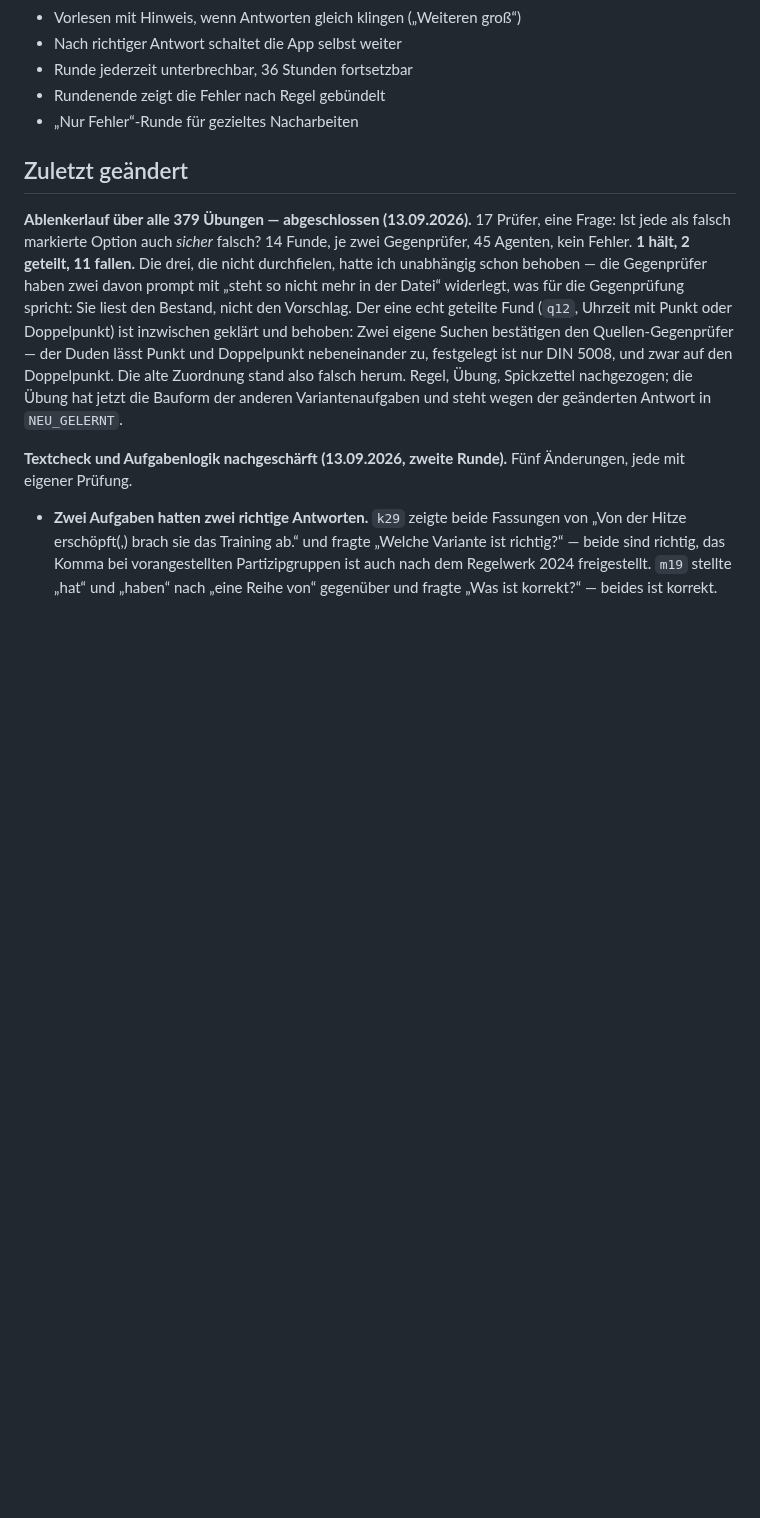
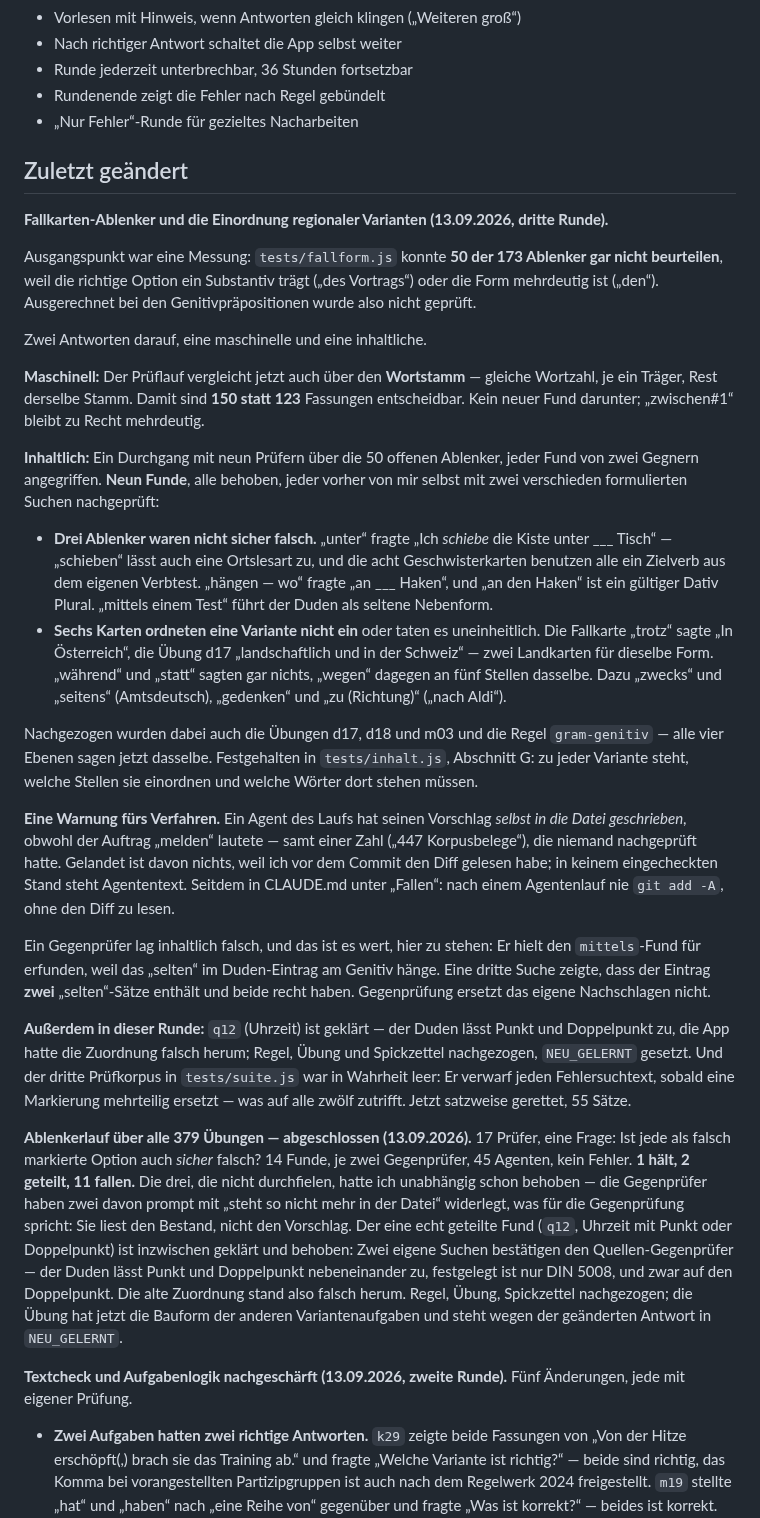
Before and after one commit to nilsotA/Deutsch-Trainer, a Markdown page: HANDOVER.md, the part around the change. GitHub-like rendering; blank space fills up the shorter version.

Commit message:
Stand der Runde und die Falle „Agent schreibt selbst“
HANDOVER.md hält fest, wie diese Runde gelaufen ist: die Messung (50 von 173
Ablenkern maschinell nicht beurteilbar), die maschinelle Antwort (Stammvergleich,
150 statt 123), die inhaltliche (neun Funde, alle behoben), und zwei Dinge, die
über den Einzelfall hinausgehen.

Erstens: Ein Agent hat seinen Vorschlag selbst in die Datei geschrieben, obwohl
der Auftrag „melden“ lautete. In CLAUDE.md steht das jetzt unter „Fallen“ — nach
einem Agentenlauf nie git add -A, ohne den Diff zu lesen.

Zweitens: Ein Gegenprüfer lag inhaltlich falsch. Er hielt den mittels-Fund für
erfunden, weil das „selten“ im Duden-Eintrag am Genitiv hänge; tatsächlich
enthält der Eintrag zwei „selten“-Sätze. Gegenprüfung ersetzt das eigene
Nachschlagen nicht.

Co-Authored-By: Claude Opus 5 <noreply@anthropic.com>
Claude-Session: https://claude.ai/code/session_01K5UwMA2xQQDtCyBJLrFYRK

```diff
--- a/HANDOVER.md
+++ b/HANDOVER.md
@@ -57,6 +57,54 @@ bestimmt und sollte auch weiter der Maßstab sein:
 - „Nur Fehler“-Runde für gezieltes Nacharbeiten
 
 ## Zuletzt geändert
+
+**Fallkarten-Ablenker und die Einordnung regionaler Varianten (13.09.2026, dritte Runde).**
+
+Ausgangspunkt war eine Messung: `tests/fallform.js` konnte **50 der 173 Ablenker gar nicht
+beurteilen**, weil die richtige Option ein Substantiv trägt („des Vortrags“) oder die Form
+mehrdeutig ist („den“). Ausgerechnet bei den Genitivpräpositionen wurde also nicht geprüft.
+
+Zwei Antworten darauf, eine maschinelle und eine inhaltliche.
+
+**Maschinell:** Der Prüflauf vergleicht jetzt auch über den **Wortstamm** — gleiche
+Wortzahl, je ein Träger, Rest derselbe Stamm. Damit sind **150 statt 123** Fassungen
+entscheidbar. Kein neuer Fund darunter; „zwischen#1“ bleibt zu Recht mehrdeutig.
+
+**Inhaltlich:** Ein Durchgang mit neun Prüfern über die 50 offenen Ablenker, jeder Fund von
+zwei Gegnern angegriffen. **Neun Funde**, alle behoben, jeder vorher von mir selbst mit zwei
+verschieden formulierten Suchen nachgeprüft:
+
+- **Drei Ablenker waren nicht sicher falsch.** „unter“ fragte „Ich *schiebe* die Kiste unter
+  ___ Tisch“ — „schieben“ lässt auch eine Ortslesart zu, und die acht Geschwisterkarten
+  benutzen alle ein Zielverb aus dem eigenen Verbtest. „hängen — wo“ fragte „an ___ Haken“,
+  und „an den Haken“ ist ein gültiger Dativ Plural. „mittels einem Test“ führt der Duden als
+  seltene Nebenform.
+- **Sechs Karten ordneten eine Variante nicht ein** oder taten es uneinheitlich. Die
+  Fallkarte „trotz“ sagte „In Österreich“, die Übung d17 „landschaftlich und in der
+  Schweiz“ — zwei Landkarten für dieselbe Form. „während“ und „statt“ sagten gar nichts,
+  „wegen“ dagegen an fünf Stellen dasselbe. Dazu „zwecks“ und „seitens“ (Amtsdeutsch),
+  „gedenken“ und „zu (Richtung)“ („nach Aldi“).
+
+Nachgezogen wurden dabei auch die Übungen d17, d18 und m03 und die Regel `gram-genitiv` —
+alle vier Ebenen sagen jetzt dasselbe. Festgehalten in `tests/inhalt.js`, Abschnitt G: zu
+jeder Variante steht, welche Stellen sie einordnen und welche Wörter dort stehen müssen.
+
+**Eine Warnung fürs Verfahren.** Ein Agent des Laufs hat seinen Vorschlag *selbst in die
+Datei geschrieben*, obwohl der Auftrag „melden“ lautete — samt einer Zahl („447
+Korpusbelege“), die niemand nachgeprüft hatte. Gelandet ist davon nichts, weil ich vor dem
+Commit den Diff gelesen habe; in keinem eingecheckten Stand steht Agententext. Seitdem in
+CLAUDE.md unter „Fallen“: nach einem Agentenlauf nie `git add -A`, ohne den Diff zu lesen.
+
+Ein Gegenprüfer lag inhaltlich falsch, und das ist es wert, hier zu stehen: Er hielt den
+`mittels`-Fund für erfunden, weil das „selten“ im Duden-Eintrag am Genitiv hänge. Eine
+dritte Suche zeigte, dass der Eintrag **zwei** „selten“-Sätze enthält und beide recht
+haben. Gegenprüfung ersetzt das eigene Nachschlagen nicht.
+
+**Außerdem in dieser Runde:** `q12` (Uhrzeit) ist geklärt — der Duden lässt Punkt und
+Doppelpunkt zu, die App hatte die Zuordnung falsch herum; Regel, Übung und Spickzettel
+nachgezogen, `NEU_GELERNT` gesetzt. Und der dritte Prüfkorpus in `tests/suite.js` war
+in Wahrheit leer: Er verwarf jeden Fehlersuchtext, sobald eine Markierung mehrteilig
+ersetzt — was auf alle zwölf zutrifft. Jetzt satzweise gerettet, 55 Sätze.
 
 **Ablenkerlauf über alle 379 Übungen — abgeschlossen (13.09.2026).** 17 Prüfer, eine
 Frage: Ist jede als falsch markierte Option auch *sicher* falsch? 14 Funde, je zwei
```
Also changed, not shown: CLAUDE.md (+1 -0 lines).
